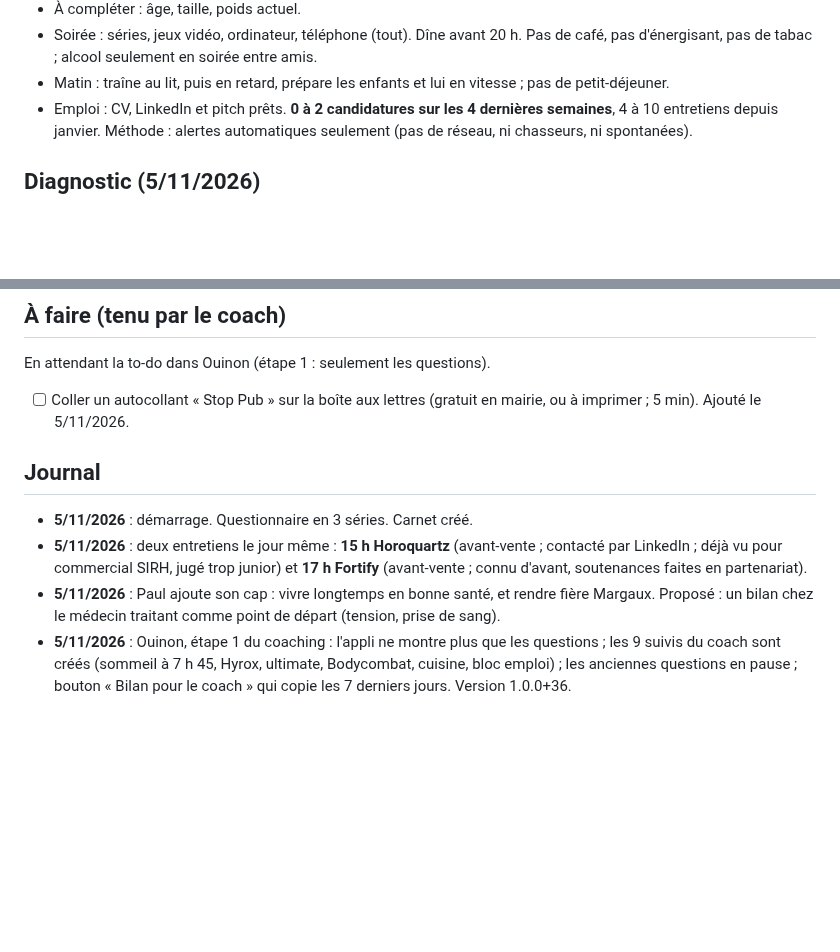
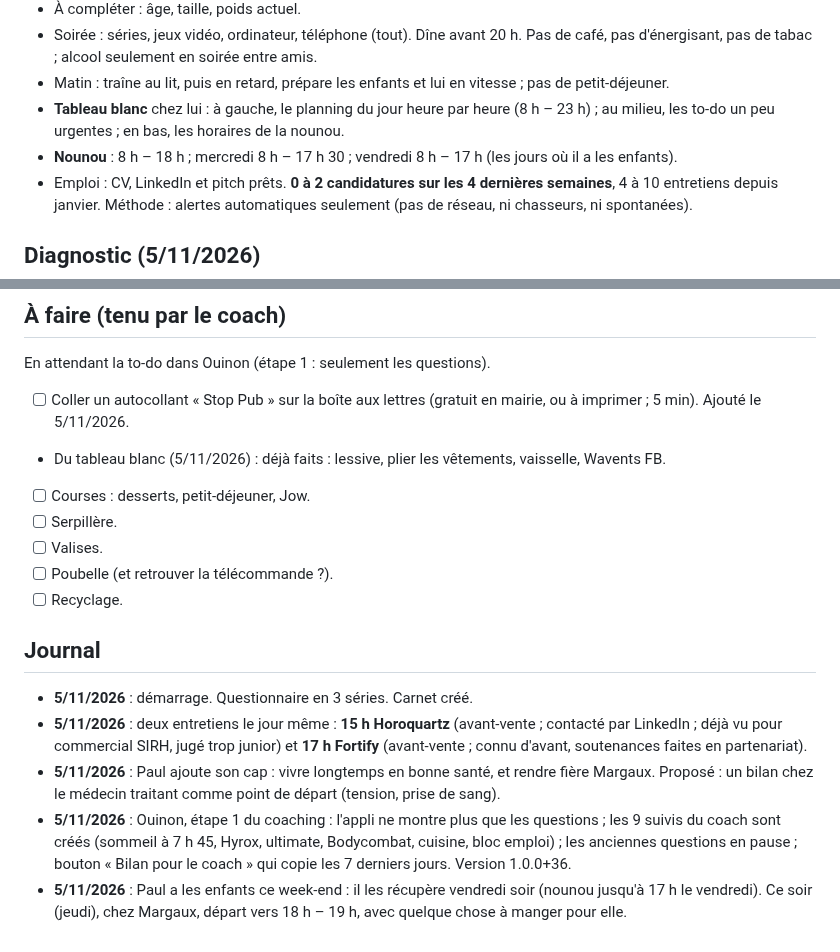
Before and after one commit to dulionpaul-ai/ouinon, a Markdown page: docs/coaching/carnet.md, 2 parts joined by grey strips. GitHub-like rendering; blank space fills up the shorter version.

Commit message:
Coaching : tableau blanc, nounou, to-do du jour, week-end avec les enfants
Co-Authored-By: Claude Opus 5.5 <noreply@anthropic.com>
Claude-Session: https://claude.ai/code/session_01JgPcsm1XKxjimSmv3GHsnS

```diff
--- a/docs/coaching/carnet.md
+++ b/docs/coaching/carnet.md
@@ -30,6 +30,11 @@ sera l'outil de suivi, conçu d'après les besoins de ce coaching.
   en soirée entre amis.
 - Matin : traîne au lit, puis en retard, prépare les enfants et lui en
   vitesse ; pas de petit-déjeuner.
+- **Tableau blanc** chez lui : à gauche, le planning du jour heure par
+  heure (8 h – 23 h) ; au milieu, les to-do un peu urgentes ; en bas,
+  les horaires de la nounou.
+- **Nounou** : 8 h – 18 h ; mercredi 8 h – 17 h 30 ; vendredi
+  8 h – 17 h (les jours où il a les enfants).
 - Emploi : CV, LinkedIn et pitch prêts. **0 à 2 candidatures sur les 4
   dernières semaines**, 4 à 10 entretiens depuis janvier. Méthode :
   alertes automatiques seulement (pas de réseau, ni chasseurs, ni
@@ -90,6 +95,13 @@ En attendant la to-do dans Ouinon (étape 1 : seulement les questions).
 
 - [ ] Coller un autocollant « Stop Pub » sur la boîte aux lettres
   (gratuit en mairie, ou à imprimer ; 5 min). Ajouté le 5/11/2026.
+- Du tableau blanc (5/11/2026) : déjà faits : lessive, plier les
+  vêtements, vaisselle, Wavents FB.
+- [ ] Courses : desserts, petit-déjeuner, Jow.
+- [ ] Serpillère.
+- [ ] Valises.
+- [ ] Poubelle (et retrouver la télécommande ?).
+- [ ] Recyclage.
 
 ## Journal
 
@@ -106,3 +118,7 @@ En attendant la to-do dans Ouinon (étape 1 : seulement les questions).
   7 h 45, Hyrox, ultimate, Bodycombat, cuisine, bloc emploi) ; les
   anciennes questions en pause ; bouton « Bilan pour le coach » qui
   copie les 7 derniers jours. Version 1.0.0+36.
+- **5/11/2026** : Paul a les enfants ce week-end : il les récupère
+  vendredi soir (nounou jusqu'à 17 h le vendredi). Ce soir (jeudi), chez
+  Margaux, départ vers 18 h – 19 h, avec quelque chose à manger pour
+  elle.
```
